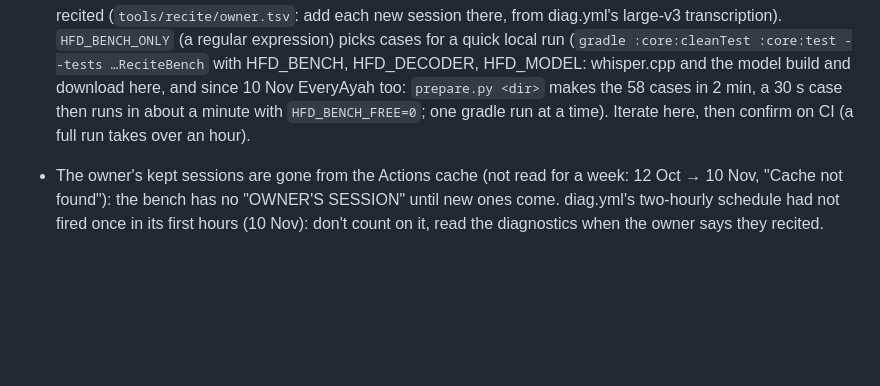
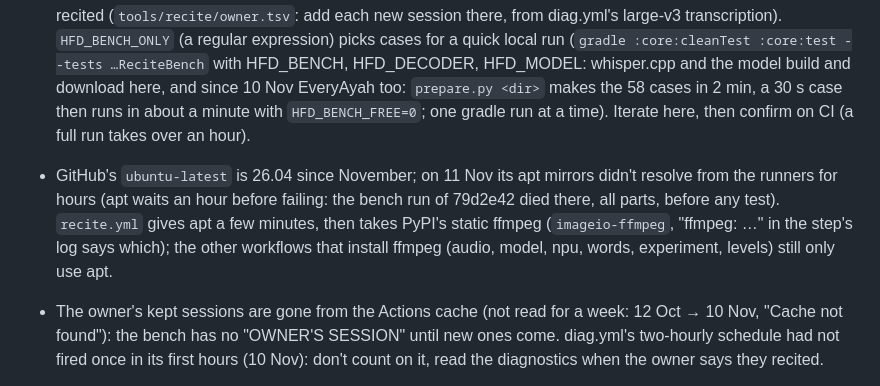
Before and after one commit to kream0/hfd, a Markdown page: CLAUDE.md, the part around the change. Rendered like a GitHub page; blank space fills up the shorter version.

Commit message:
Notes: the runners' apt mirrors and the bench's ffmpeg
Co-Authored-By: Claude Fable 5.2 <noreply@anthropic.com>
Claude-Session: https://claude.ai/code/session_01FKf9zqJdVpuNJCmS7L1WKn

```diff
--- a/CLAUDE.md
+++ b/CLAUDE.md
@@ -132,6 +132,11 @@
   download here, and since 10 Nov EveryAyah too: `prepare.py <dir>` makes the 58 cases in 2 min,
   a 30 s case then runs in about a minute with `HFD_BENCH_FREE=0`; one gradle run at a time).
   Iterate here, then confirm on CI (a full run takes over an hour).
+- GitHub's `ubuntu-latest` is 26.04 since November; on 11 Nov its apt mirrors didn't resolve from
+  the runners for hours (apt waits an hour before failing: the bench run of 79d2e42 died there, all
+  parts, before any test). `recite.yml` gives apt a few minutes, then takes PyPI's static ffmpeg
+  (`imageio-ffmpeg`, "ffmpeg: …" in the step's log says which); the other workflows that install
+  ffmpeg (audio, model, npu, words, experiment, levels) still only use apt.
 - The owner's kept sessions are gone from the Actions cache (not read for a week: 12 Oct → 10 Nov,
   "Cache not found"): the bench has no "OWNER'S SESSION" until new ones come. diag.yml's two-hourly
   schedule had not fired once in its first hours (10 Nov): don't count on it, read the diagnostics
```
